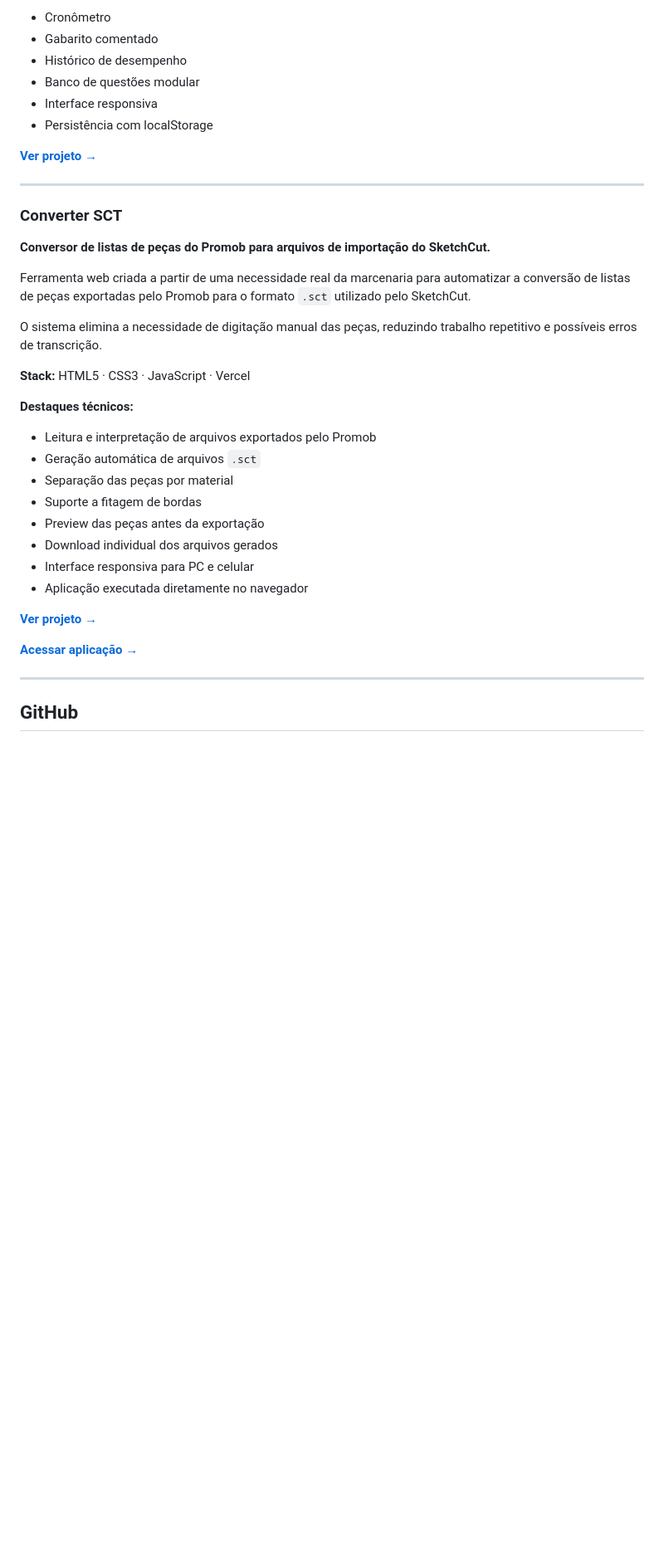
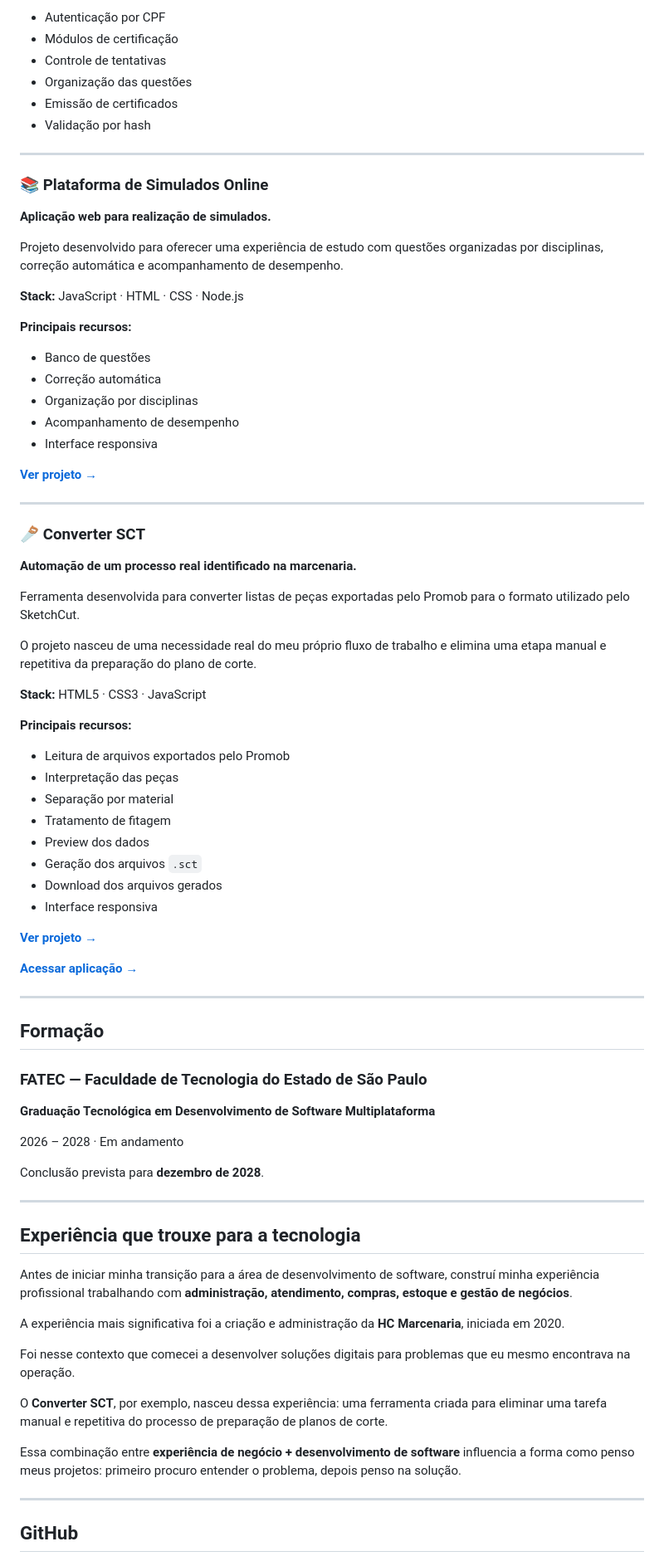
Before and after one commit to henriqueptbd-cell/henriqueptbd-cell.github.io, a Markdown page: README.md, the part around one of its changes. Shown at 83% size. Drawn GitHub-style; blank space fills up the shorter version.

```diff
--- a/README.md
+++ b/README.md
@@ -138,39 +158,83 @@ Aplicação desenvolvida para permitir que usuários pratiquem questões de Port
 
-- Cronômetro
-- Gabarito comentado
-- Histórico de desempenho
-- Banco de questões modular
-- Interface responsiva
-- Persistência com localStorage
+* Autenticação por CPF
+* Módulos de certificação
+* Controle de tentativas
+* Organização das questões
+* Emissão de certificados
+* Validação por hash
+
+---
+
+### 📚 Plataforma de Simulados Online
+
+**Aplicação web para realização de simulados.**
+
+Projeto desenvolvido para oferecer uma experiência de estudo com questões organizadas por disciplinas, correção automática e acompanhamento de desempenho.
+
+**Stack:** JavaScript · HTML · CSS · Node.js
+
+**Principais recursos:**
+
+* Banco de questões
+* Correção automática
+* Organização por disciplinas
+* Acompanhamento de desempenho
+* Interface responsiva
 
 [**Ver projeto →**](https://github.com/henriqueptbd-cell/Simulador-Provas)
 
 ---
 
-### Converter SCT
+### 🪚 Converter SCT
 
-**Conversor de listas de peças do Promob para arquivos de importação do SketchCut.**
+**Automação de um processo real identificado na marcenaria.**
 
-Ferramenta web criada a partir de uma necessidade real da marcenaria para automatizar a conversão de listas de peças exportadas pelo Promob para o formato `.sct` utilizado pelo SketchCut.
+Ferramenta desenvolvida para converter listas de peças exportadas pelo Promob para o formato utilizado pelo SketchCut.
 
-O sistema elimina a necessidade de digitação manual das peças, reduzindo trabalho repetitivo e possíveis erros de transcrição.
+O projeto nasceu de uma necessidade real do meu próprio fluxo de trabalho e elimina uma etapa manual e repetitiva da preparação do plano de corte.
 
-**Stack:** HTML5 · CSS3 · JavaScript · Vercel
+**Stack:** HTML5 · CSS3 · JavaScript
 
-**Destaques técnicos:**
+**Principais recursos:**
 
-- Leitura e interpretação de arquivos exportados pelo Promob
-- Geração automática de arquivos `.sct`
-- Separação das peças por material
-- Suporte a fitagem de bordas
-- Preview das peças antes da exportação
-- Download individual dos arquivos gerados
-- Interface responsiva para PC e celular
-- Aplicação executada diretamente no navegador
+* Leitura de arquivos exportados pelo Promob
+* Interpretação das peças
+* Separação por material
+* Tratamento de fitagem
+* Preview dos dados
+* Geração dos arquivos `.sct`
+* Download dos arquivos gerados
+* Interface responsiva
 
 [**Ver projeto →**](https://github.com/henriqueptbd-cell/converter-sct)
 
 [**Acessar aplicação →**](https://converter-sct.vercel.app/)
+
+---
+
+## Formação
+
+### FATEC — Faculdade de Tecnologia do Estado de São Paulo
+
+**Graduação Tecnológica em Desenvolvimento de Software Multiplataforma**
+
+2026 – 2028 · Em andamento
+
+Conclusão prevista para **dezembro de 2028**.
+
+---
+
+## Experiência que trouxe para a tecnologia
+
+Antes de iniciar minha transição para a área de desenvolvimento de software, construí minha experiência profissional trabalhando com **administração, atendimento, compras, estoque e gestão de negócios**.
+
+A experiência mais significativa foi a criação e administração da **HC Marcenaria**, iniciada em 2020.
+
+Foi nesse contexto que comecei a desenvolver soluções digitais para problemas que eu mesmo encontrava na operação.
+
+O **Converter SCT**, por exemplo, nasceu dessa experiência: uma ferramenta criada para eliminar uma tarefa manual e repetitiva do processo de preparação de planos de corte.
+
+Essa combinação entre **experiência de negócio + desenvolvimento de software** influencia a forma como penso meus projetos: primeiro procuro entender o problema, depois penso na solução.
 
 ---
 
```
Also changed, not shown: other parts of README.md (+84 -64 lines).
